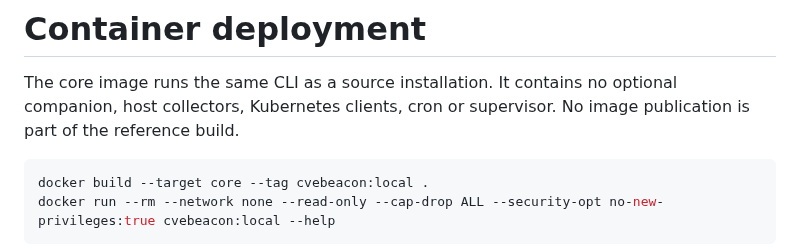
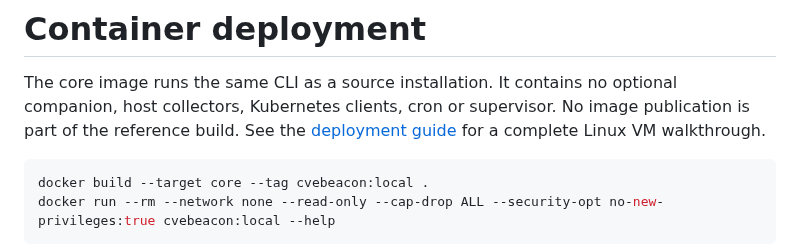
Before and after one commit to NovaSecOps/CVEBeacon, a Markdown page: docs/CONTAINERS.md, the part around the change. GitHub-like rendering.

````diff
--- a/docs/CONTAINERS.md
+++ b/docs/CONTAINERS.md
@@ -2,7 +2,8 @@
 
 The core image runs the same CLI as a source installation. It contains no
 optional companion, host collectors, Kubernetes clients, cron or supervisor.
-No image publication is part of the reference build.
+No image publication is part of the reference build. See the
+[deployment guide](DEPLOY.md) for a complete Linux VM walkthrough.
 
 ```console
 docker build --target core --tag cvebeacon:local .
````
Also changed, not shown: README.md (+1 -1 lines), docs/DEPLOY.md (added, +249 -0 lines).
